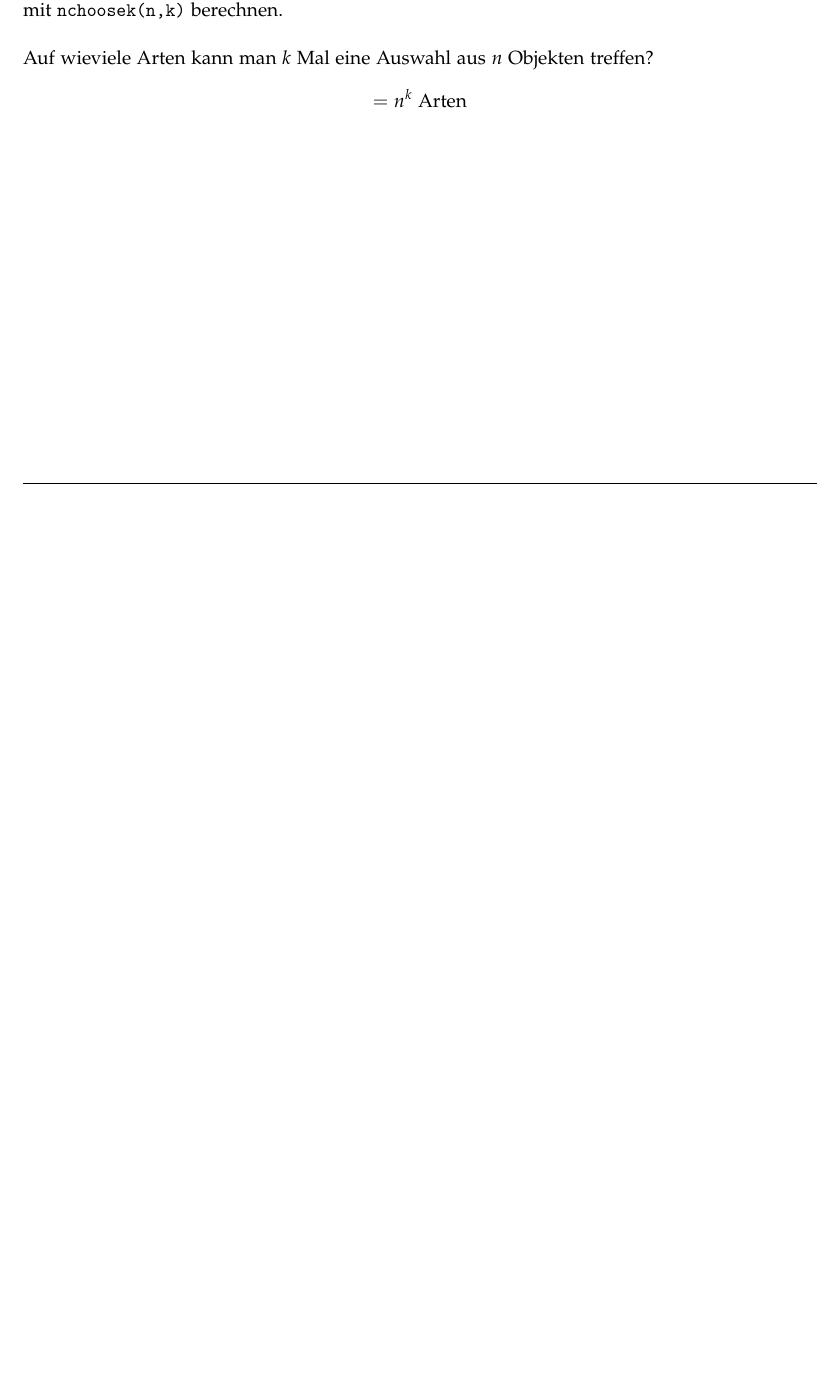
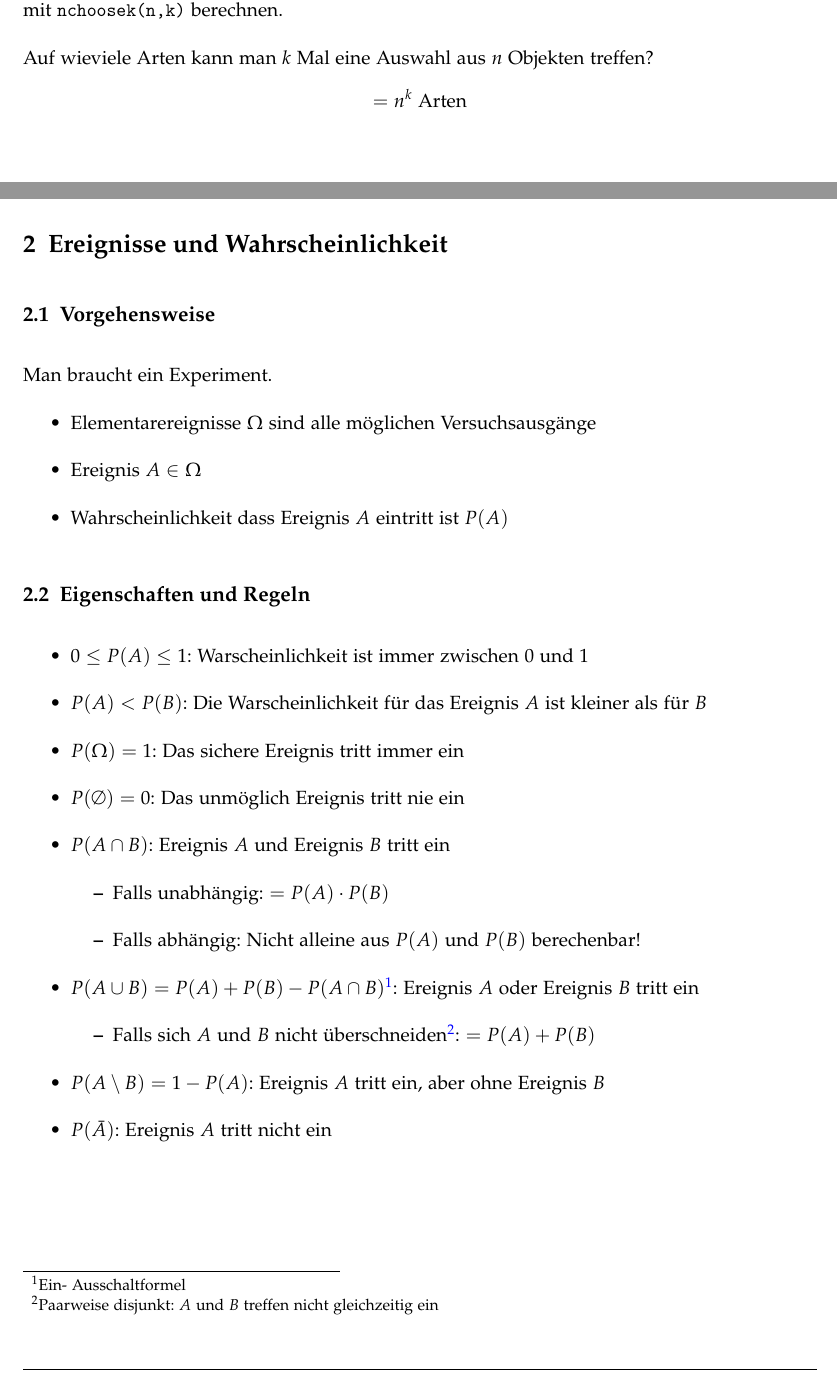
Before and after one commit to emanuelduss/HSR_WrStat_Zusammenfassung, a LaTeX document (WrStat.tex, which reads content.tex): part of page 4 of 4 before the commit and two parts of pages 4 and 5 of 5 after it, the two joined at a grey line, cut so that both start at the same text, the shorter picture padded with empty space. Compiled offline with pdfLaTeX; a LaTeX package or settings file that is missing is left out.

Commit message:
Ereignisse und Wahrscheinlichkeit

```diff
--- a/content.tex
+++ b/content.tex
@@ -21,3 +21,37 @@ Octave/Matlab mit \texttt{nchoosek(n,k)} berechnen.
 Auf wieviele Arten kann man $k$ Mal eine Auswahl aus $n$ Objekten
 treffen?
 \[ = n^k \text{ Arten} \]
+
+%%%%%%%%%%%%%%%%%%%%%%%%%%%%%%%%%%%%%%%%%%%%%%%%%%%%%%%%%%%%%%%%%%%%%%%%
+\section{Ereignisse und Wahrscheinlichkeit}
+\subsection{Vorgehensweise}
+Man braucht ein Experiment.
+\begin{itemize}
+  \item Elementarereignisse $\Omega$ sind alle möglichen Versuchsausgänge
+  \item Ereignis $A \in \Omega$
+  \item Wahrscheinlichkeit dass Ereignis $A$ eintritt ist $P(A)$
+\end{itemize}
+\subsection{Eigenschaften und Regeln}
+\begin{itemize}
+  \item $0 \le P(A) \le 1$: Warscheinlichkeit ist immer zwischen $0$
+    und $1$
+  \item $P(A) < P(B)$: Die Warscheinlichkeit für das Ereignis $A$ ist
+    kleiner als für $B$
+  \item $P(\Omega) = 1$: Das sichere Ereignis tritt immer ein
+  \item $P(\emptyset) = 0$: Das unmöglich Ereignis tritt nie ein
+  \item $P(A \cap B)$: Ereignis $A$ und Ereignis $B$ tritt ein
+    \begin{itemize}
+      \item Falls unabhängig: $= P(A) \cdot P(B)$
+      \item Falls abhängig: Nicht alleine aus $P(A)$ und $P(B)$ berechenbar!
+    \end{itemize}
+  \item $P(A \cup B) = P(A) + P(B) - P(A \cap B)$\footnote{Ein-
+    Ausschaltformel}: Ereignis $A$ oder Ereignis $B$ tritt ein
+    \begin{itemize}
+      \item Falls sich $A$ und $B$ nicht überschneiden\footnote{
+        Paarweise disjunkt: $A$ und $B$ treffen nicht gleichzeitig ein}:
+        $= P(A) + P(B)$
+    \end{itemize}
+  \item $P(A \setminus B) = 1 - P(A)$: Ereignis $A$ tritt ein, aber ohne
+    Ereignis $B$
+  \item $P(\bar{A})$: Ereignis $A$ tritt nicht ein
+\end{itemize}
```
